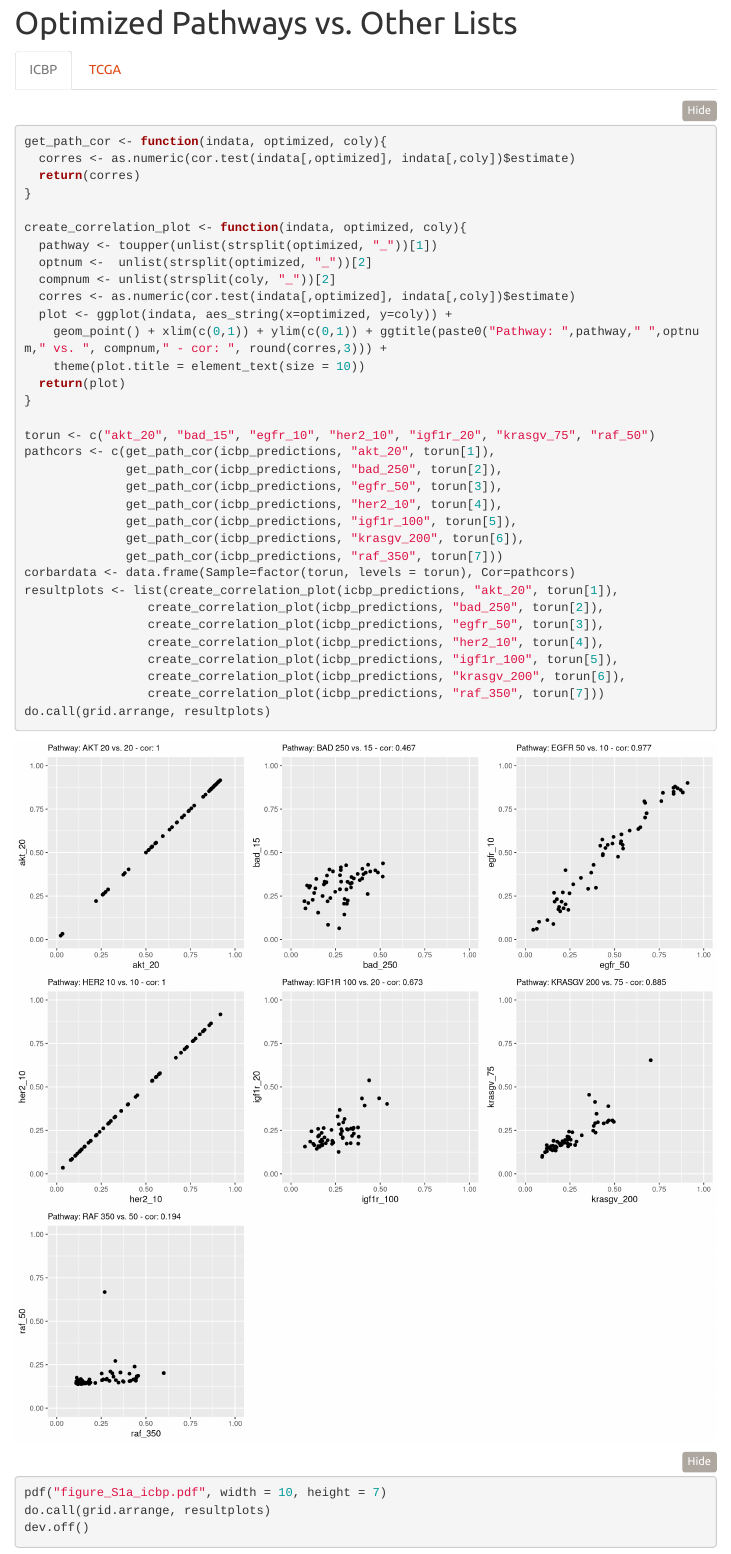
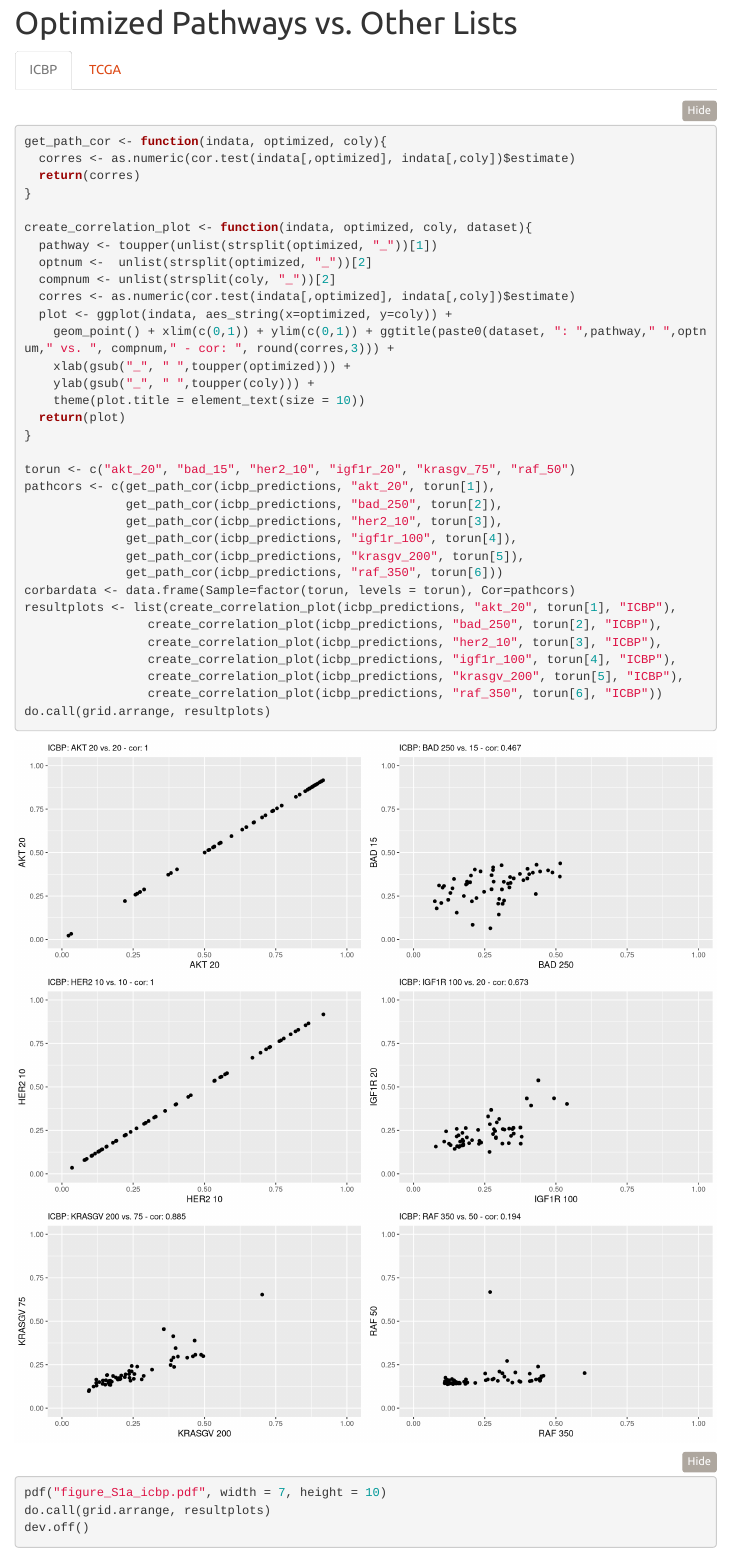
Before and after one commit to dfjenkins3/MpBC_genomics_paper, an R Markdown document (figures/figure_S1.Rmd): the page in a window 1100 px wide, from 570 px down. Rendered offline with R 4.5, knitr and Pandoc, with nearby package versions; folded parts are opened; menus at the side of the page are left out.

Commit message:
Remove EGFR from S1

````diff
--- a/figures/figure_S1.Rmd
+++ b/figures/figure_S1.Rmd
@@ -37,35 +37,35 @@ get_path_cor <- function(indata, optimized, coly){
   return(corres)
 }
 
-create_correlation_plot <- function(indata, optimized, coly){
+create_correlation_plot <- function(indata, optimized, coly, dataset){
   pathway <- toupper(unlist(strsplit(optimized, "_"))[1])
   optnum <-  unlist(strsplit(optimized, "_"))[2]
   compnum <- unlist(strsplit(coly, "_"))[2]
   corres <- as.numeric(cor.test(indata[,optimized], indata[,coly])$estimate)
   plot <- ggplot(indata, aes_string(x=optimized, y=coly)) +
-    geom_point() + xlim(c(0,1)) + ylim(c(0,1)) + ggtitle(paste0("Pathway: ",pathway," ",optnum," vs. ", compnum," - cor: ", round(corres,3))) +
+    geom_point() + xlim(c(0,1)) + ylim(c(0,1)) + ggtitle(paste0(dataset, ": ",pathway," ",optnum," vs. ", compnum," - cor: ", round(corres,3))) +
+    xlab(gsub("_", " ",toupper(optimized))) +
+    ylab(gsub("_", " ",toupper(coly))) +
     theme(plot.title = element_text(size = 10))
   return(plot)
 }
 
-torun <- c("akt_20", "bad_15", "egfr_10", "her2_10", "igf1r_20", "krasgv_75", "raf_50")
+torun <- c("akt_20", "bad_15", "her2_10", "igf1r_20", "krasgv_75", "raf_50")
 pathcors <- c(get_path_cor(icbp_predictions, "akt_20", torun[1]),
               get_path_cor(icbp_predictions, "bad_250", torun[2]),
-              get_path_cor(icbp_predictions, "egfr_50", torun[3]),
-              get_path_cor(icbp_predictions, "her2_10", torun[4]),
-              get_path_cor(icbp_predictions, "igf1r_100", torun[5]),
-              get_path_cor(icbp_predictions, "krasgv_200", torun[6]),
-              get_path_cor(icbp_predictions, "raf_350", torun[7]))
+              get_path_cor(icbp_predictions, "her2_10", torun[3]),
+              get_path_cor(icbp_predictions, "igf1r_100", torun[4]),
+              get_path_cor(icbp_predictions, "krasgv_200", torun[5]),
+              get_path_cor(icbp_predictions, "raf_350", torun[6]))
 corbardata <- data.frame(Sample=factor(torun, levels = torun), Cor=pathcors)
-resultplots <- list(create_correlation_plot(icbp_predictions, "akt_20", torun[1]),
-                 create_correlation_plot(icbp_predictions, "bad_250", torun[2]),
-                 create_correlation_plot(icbp_predictions, "egfr_50", torun[3]),
-                 create_correlation_plot(icbp_predictions, "her2_10", torun[4]),
-                 create_correlation_plot(icbp_predictions, "igf1r_100", torun[5]),
-                 create_correlation_plot(icbp_predictions, "krasgv_200", torun[6]),
-                 create_correlation_plot(icbp_predictions, "raf_350", torun[7]))
+resultplots <- list(create_correlation_plot(icbp_predictions, "akt_20", torun[1], "ICBP"),
+                 create_correlation_plot(icbp_predictions, "bad_250", torun[2], "ICBP"),
+                 create_correlation_plot(icbp_predictions, "her2_10", torun[3], "ICBP"),
+                 create_correlation_plot(icbp_predictions, "igf1r_100", torun[4], "ICBP"),
+                 create_correlation_plot(icbp_predictions, "krasgv_200", torun[5], "ICBP"),
+                 create_correlation_plot(icbp_predictions, "raf_350", torun[6], "ICBP"))
 do.call(grid.arrange, resultplots)
-pdf("figure_S1a_icbp.pdf", width = 10, height = 7)
+pdf("figure_S1a_icbp.pdf", width = 7, height = 10)
 do.call(grid.arrange, resultplots)
 dev.off()
 ```
````
Also changed, not shown: figures/figure_S1.html, figures/figure_S1a_icbp.pdf, figures/figure_S1b_tcga.pdf, figures/figure_S1.Rmd (24 more changed lines).
